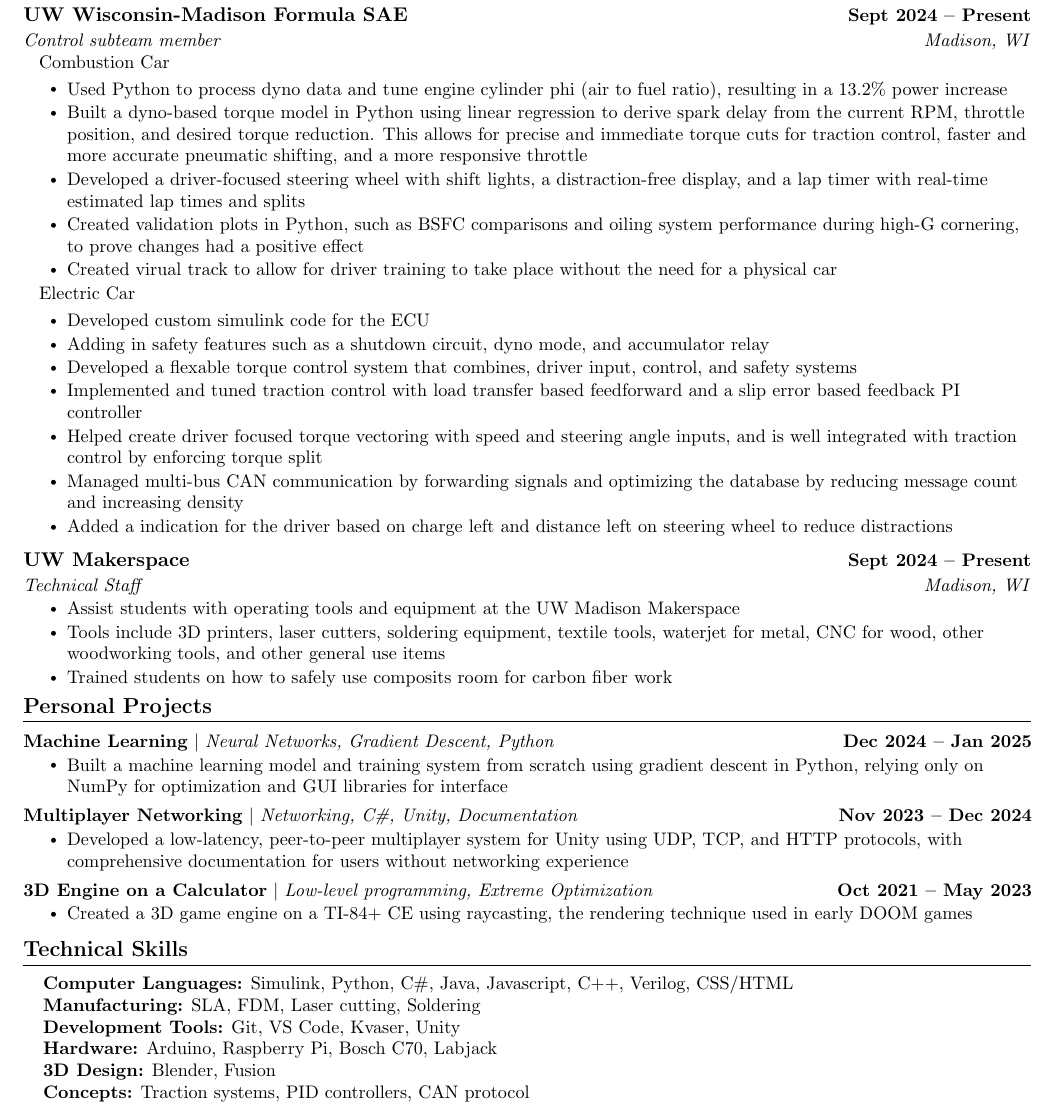
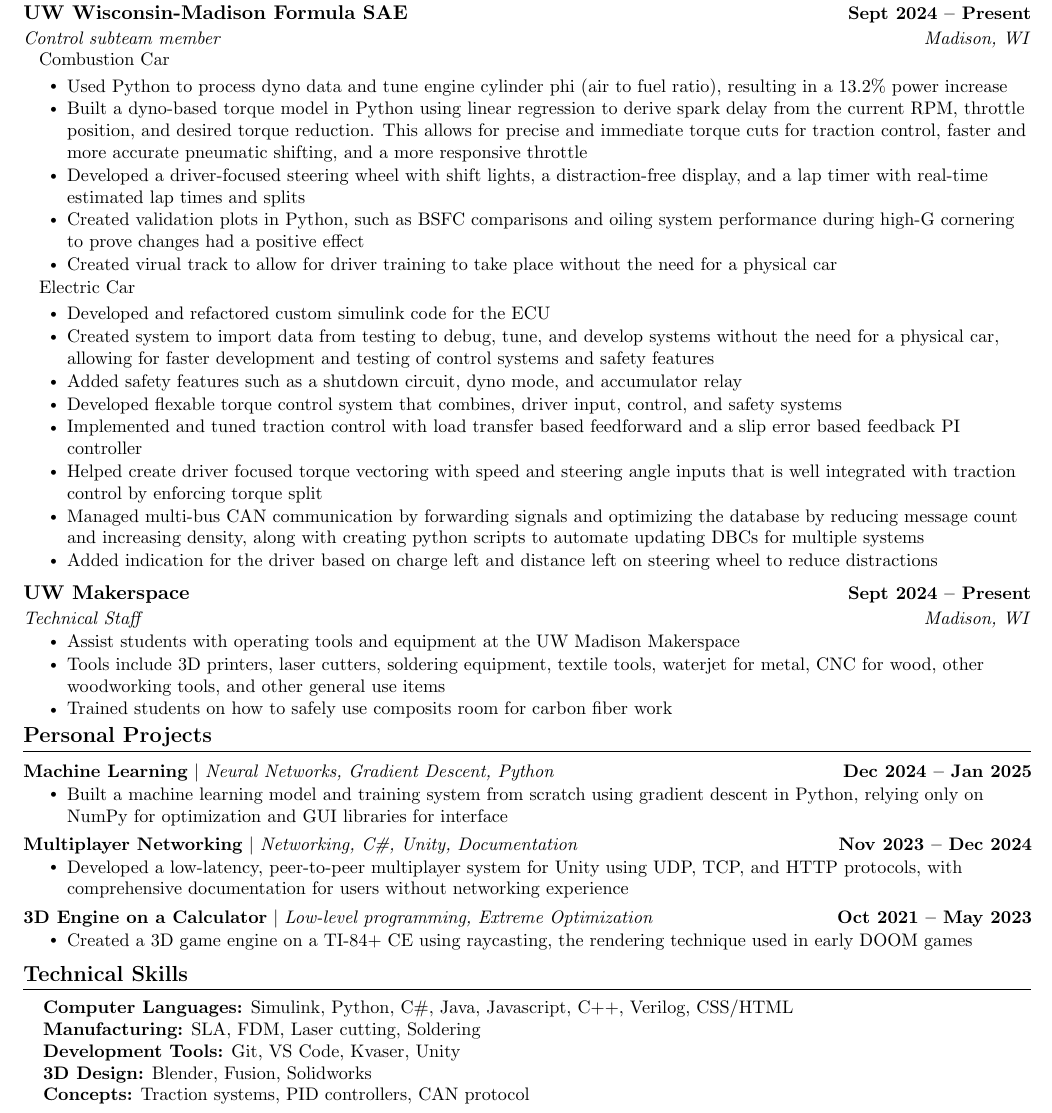
Before and after one commit to landonbakken/Resume, a LaTeX document (main.tex): part of the page, cut so that both start at the same text. Compiled offline with pdfLaTeX.

Commit message:
added code simulation

```diff
--- a/main.tex
+++ b/main.tex
@@ -151,7 +151,7 @@
         \resumeItem{Used Python to process dyno data and tune engine cylinder phi (air to fuel ratio), resulting in a 13.2\% power increase}
         \resumeItem{Built a dyno-based torque model in Python using linear regression to derive spark delay from the current RPM, throttle position, and desired torque reduction. This allows for precise and immediate torque cuts for traction control, faster and more accurate pneumatic shifting, and a more responsive throttle}
         \resumeItem{Developed a driver-focused steering wheel with shift lights, a distraction-free display, and a lap timer with real-time estimated lap times and splits}
-        \resumeItem{Created validation plots in Python, such as BSFC comparisons and oiling system performance during high-G cornering, to prove changes had a positive effect}
+        \resumeItem{Created validation plots in Python, such as BSFC comparisons and oiling system performance during high-G cornering to prove changes had a positive effect}
         \resumeItem{Created virual track to allow for driver training to take place without the need for a physical car}
       \resumeItemListEnd
 
@@ -159,13 +159,14 @@
         {Electric Car}
 
       \resumeItemListStart
-        \resumeItem{Developed custom simulink code for the ECU}
-        \resumeItem{Adding in safety features such as a shutdown circuit, dyno mode, and accumulator relay}
-        \resumeItem{Developed a flexable torque control system that combines, driver input, control, and safety systems}
+        \resumeItem{Developed and refactored custom simulink code for the ECU}
+        \resumeItem{Created system to import data from testing to debug, tune, and develop systems without the need for a physical car, allowing for faster development and testing of control systems and safety features}
+        \resumeItem{Added safety features such as a shutdown circuit, dyno mode, and accumulator relay}
+        \resumeItem{Developed flexable torque control system that combines, driver input, control, and safety systems}
         \resumeItem{Implemented and tuned traction control with load transfer based feedforward and a slip error based feedback PI controller}
-        \resumeItem{Helped create driver focused torque vectoring with speed and steering angle inputs, and is well integrated with traction control by enforcing torque split}
-        \resumeItem{Managed multi-bus CAN communication by forwarding signals and optimizing the database by reducing message count and increasing density}
-        \resumeItem{Added a indication for the driver based on charge left and distance left on steering wheel to reduce distractions}
+        \resumeItem{Helped create driver focused torque vectoring with speed and steering angle inputs that is well integrated with traction control by enforcing torque split}
+        \resumeItem{Managed multi-bus CAN communication by forwarding signals and optimizing the database by reducing message count and increasing density, along with creating python scripts to automate updating DBCs for multiple systems}
+        \resumeItem{Added indication for the driver based on charge left and distance left on steering wheel to reduce distractions}
       \resumeItemListEnd
 
     \resumeSubheading
@@ -212,8 +213,7 @@
      \textbf{Computer Languages:}{ Simulink, Python, C\#, Java, Javascript, C++, Verilog, CSS/HTML} \\
      \textbf{Manufacturing:}{ SLA, FDM, Laser cutting, Soldering} \\
      \textbf{Development Tools:}{ Git, VS Code, Kvaser, Unity} \\
-     \textbf{Hardware:}{ Arduino, Raspberry Pi, Bosch C70, Labjack} \\
-     \textbf{3D Design:}{ Blender, Fusion} \\
+     \textbf{3D Design:}{ Blender, Fusion, Solidworks} \\
      \textbf{Concepts:}{ Traction systems, PID controllers, CAN protocol} }}
  \end{itemize}
  \vspace{-16pt}
```
Also changed, not shown: main.pdf, 3 other files.
